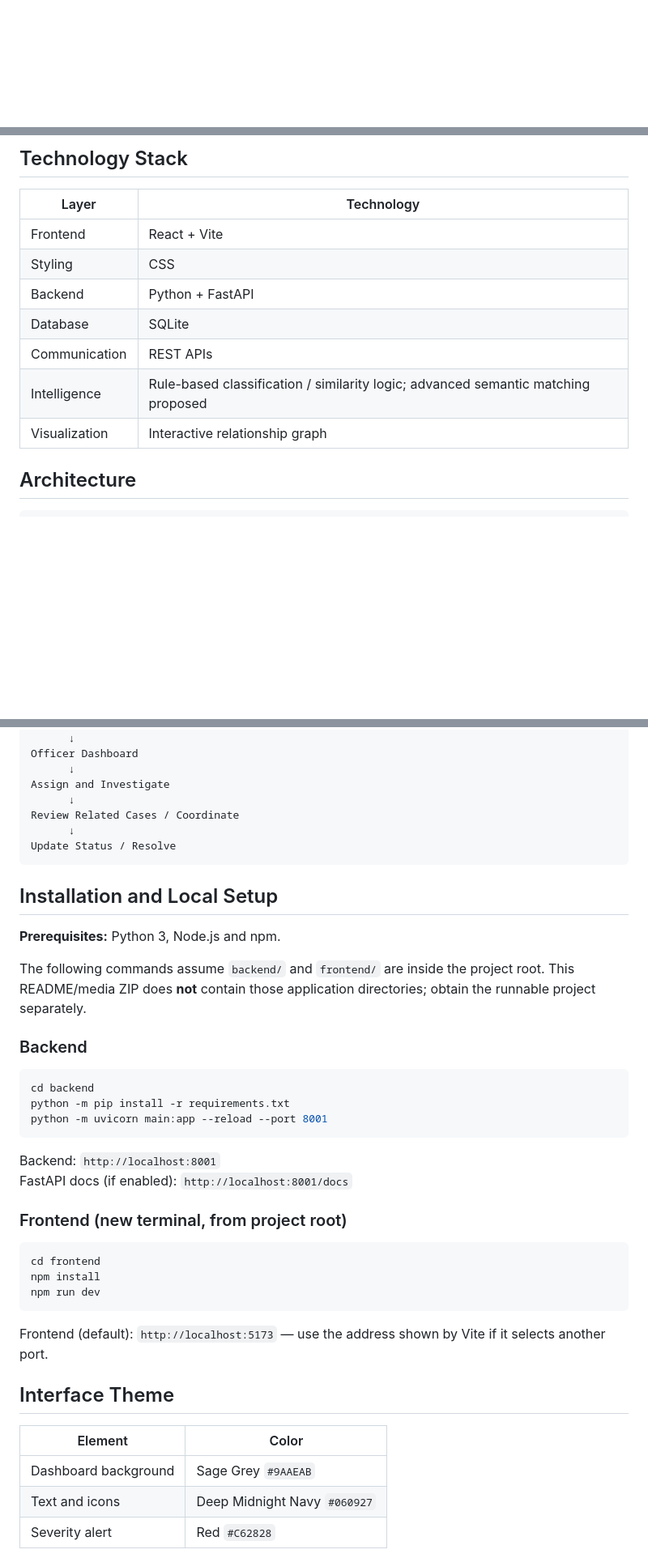
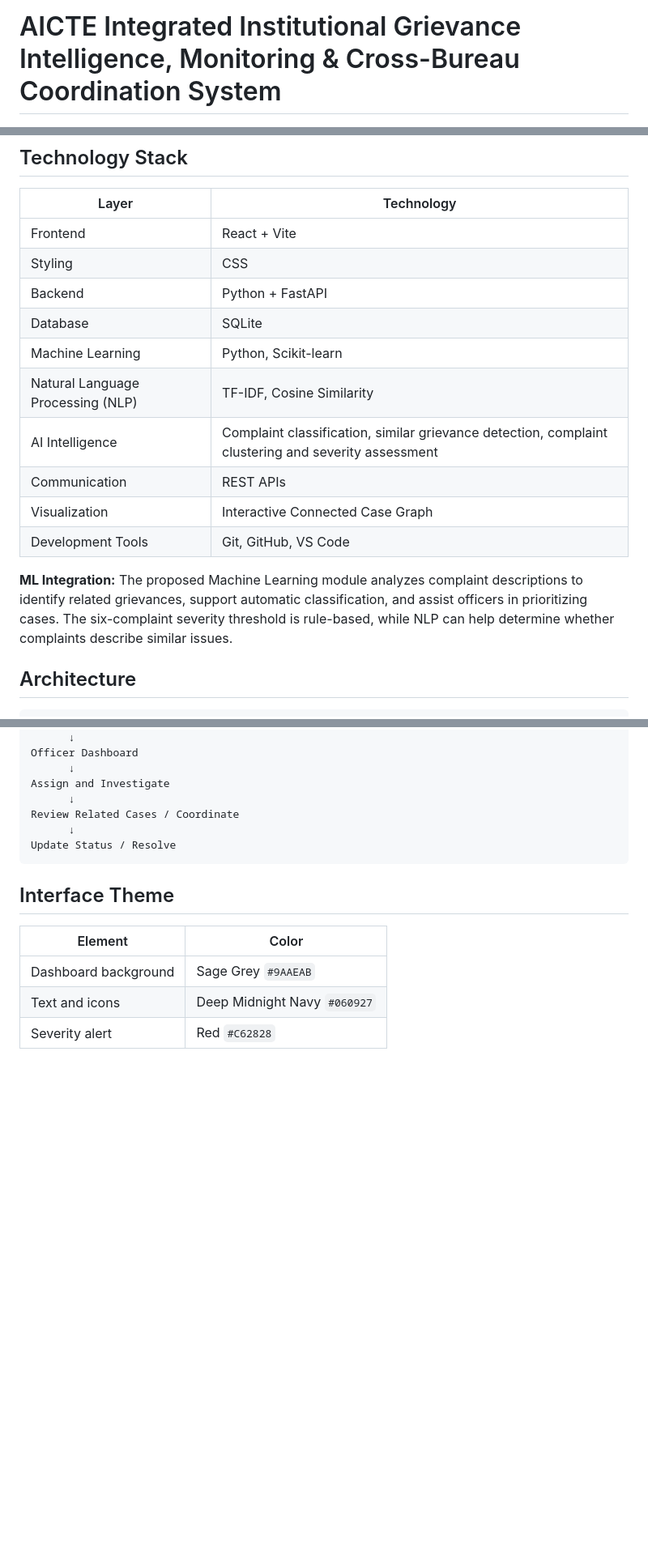
Before and after one commit to ELaKI-YA/Integrated-Institutional-Grievance-Intelligence-Monitoring-and-Cross-Bureau-Coordination-System, a Markdown page: README.md, 3 parts joined by grey strips. Shown at 81% size. Drawn GitHub-style; blank space fills up the shorter version.

````diff
--- a/README.md
+++ b/README.md
@@ -1,3 +1,5 @@
+# AICTE Integrated Institutional Grievance Intelligence, Monitoring & Cross-Bureau Coordination System
+
 <div align="center">
   <img src="assets/aicte-banner.png" alt="Every Case Deserves to Be Heard" width="100%" />
 </div>
@@ -124,9 +133,14 @@ The reporting interface summarizes saved complaints using **year**, **month**, *
 | Styling | CSS |
 | Backend | Python + FastAPI |
 | Database | SQLite |
+| Machine Learning | Python, Scikit-learn |
+| Natural Language Processing (NLP) | TF-IDF, Cosine Similarity |
+| AI Intelligence | Complaint classification, similar grievance detection, complaint clustering and severity assessment |
 | Communication | REST APIs |
-| Intelligence | Rule-based classification / similarity logic; advanced semantic matching proposed |
-| Visualization | Interactive relationship graph |
+| Visualization | Interactive Connected Case Graph |
+| Development Tools | Git, GitHub, VS Code |
+
+**ML Integration:** The proposed Machine Learning module analyzes complaint descriptions to identify related grievances, support automatic classification, and assist officers in prioritizing cases. The six-complaint severity threshold is rule-based, while NLP can help determine whether complaints describe similar issues.
 
 ## Architecture
 
@@ -168,33 +182,6 @@ Review Related Cases / Coordinate
 Update Status / Resolve
 ```
 
-## Installation and Local Setup
-
-**Prerequisites:** Python 3, Node.js and npm.
-
-The following commands assume `backend/` and `frontend/` are inside the project root. This README/media ZIP does **not** contain those application directories; obtain the runnable project separately.
-
-### Backend
-
-```powershell
-cd backend
-python -m pip install -r requirements.txt
-python -m uvicorn main:app --reload --port 8001
-```
-
-Backend: `http://localhost:8001`
-FastAPI docs (if enabled): `http://localhost:8001/docs`
-
-### Frontend (new terminal, from project root)
-
-```powershell
-cd frontend
-npm install
-npm run dev
-```
-
-Frontend (default): `http://localhost:5173` — use the address shown by Vite if it selects another port.
-
 ## Interface Theme
 
 | Element | Color |
````
Also changed, not shown: other parts of README.md (+14 -7 lines).
